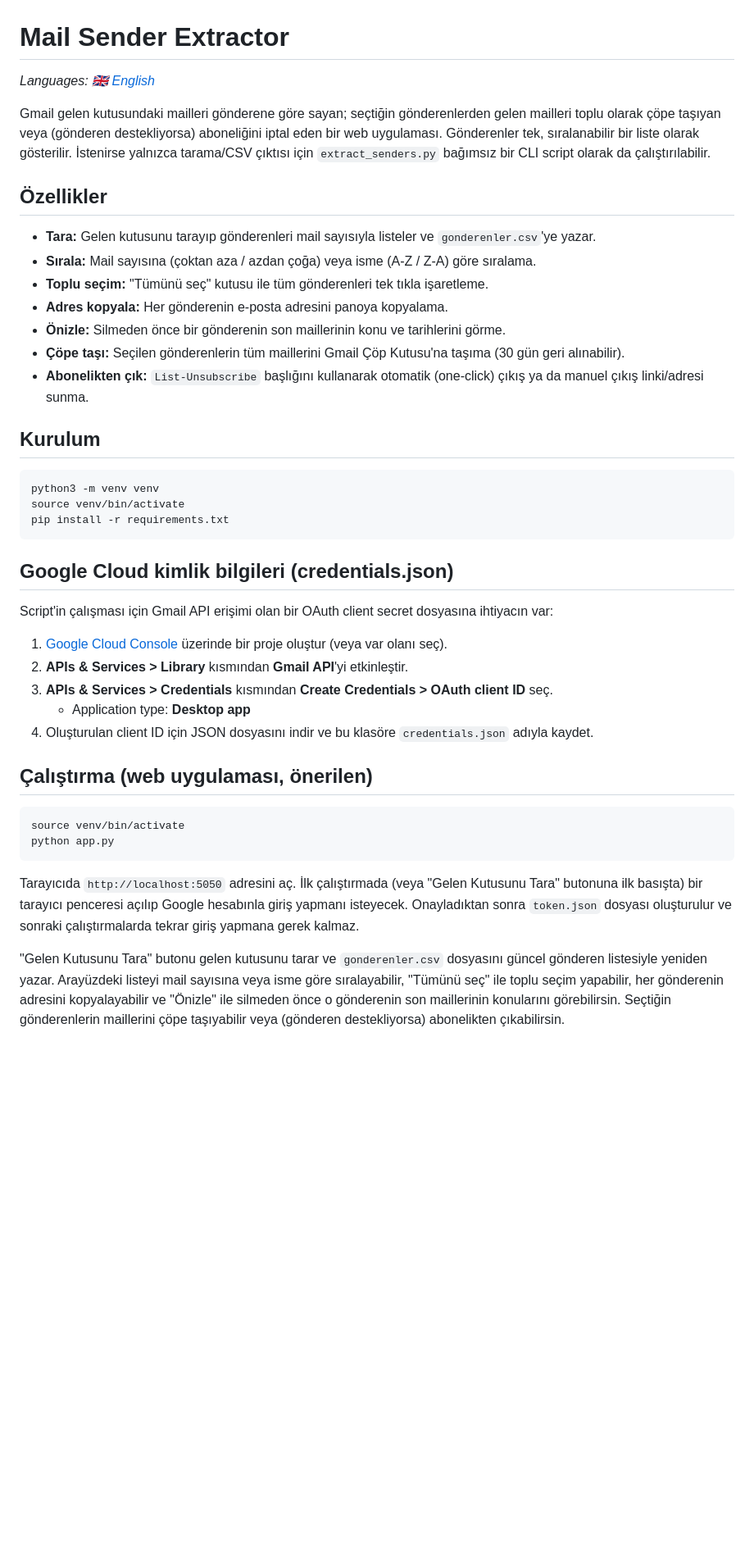
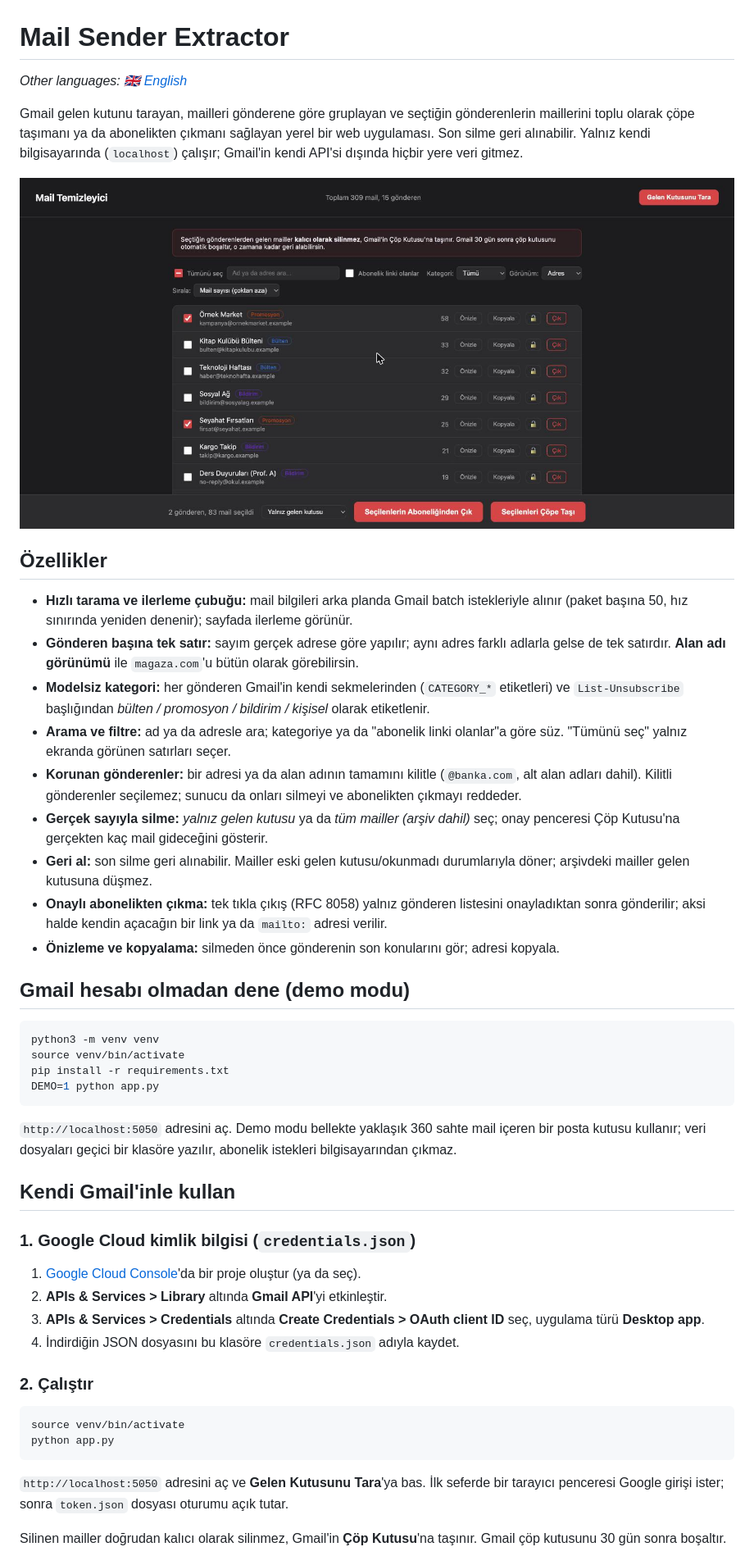
Before and after one commit to dogukannparlak/mail-sender-extractor, a Markdown page: README.tr.md, the part around one of its changes. Shown at 82% size. Drawn GitHub-style; pictures changed too: docs/screenshot.jpg (added); blank space fills up the shorter version.

Commit message:
docs: rewrite README (EN + TR) for the new features, demo mode and security model
Co-Authored-By: Claude Opus 5.5 <noreply@anthropic.com>

````diff
--- a/README.tr.md
+++ b/README.tr.md
@@ -1,56 +1,68 @@
 # Mail Sender Extractor
 
-*Languages: [🇬🇧 English](README.md)*
+*Other languages: [🇬🇧 English](README.md)*
 
-Gmail gelen kutusundaki mailleri gönderene göre sayan; seçtiğin gönderenlerden gelen mailleri
-toplu olarak çöpe taşıyan veya (gönderen destekliyorsa) aboneliğini iptal eden bir web uygulaması.
-Gönderenler tek, sıralanabilir bir liste olarak gösterilir. İstenirse yalnızca tarama/CSV çıktısı
-için `extract_senders.py` bağımsız bir CLI script olarak da çalıştırılabilir.
+Gmail gelen kutunu tarayan, mailleri gönderene göre gruplayan ve seçtiğin gönderenlerin
+maillerini toplu olarak çöpe taşımanı ya da abonelikten çıkmanı sağlayan yerel bir web
+uygulaması. Son silme geri alınabilir. Yalnız kendi bilgisayarında (`localhost`) çalışır;
+Gmail'in kendi API'si dışında hiçbir yere veri gitmez.
+
+![Demo modunda gönderen listesi](docs/screenshot.jpg)
 
 ## Özellikler
 
-- **Tara:** Gelen kutusunu tarayıp gönderenleri mail sayısıyla listeler ve `gonderenler.csv`'ye yazar.
-- **Sırala:** Mail sayısına (çoktan aza / azdan çoğa) veya isme (A‑Z / Z‑A) göre sıralama.
-- **Toplu seçim:** "Tümünü seç" kutusu ile tüm gönderenleri tek tıkla işaretleme.
-- **Adres kopyala:** Her gönderenin e-posta adresini panoya kopyalama.
-- **Önizle:** Silmeden önce bir gönderenin son maillerinin konu ve tarihlerini görme.
-- **Çöpe taşı:** Seçilen gönderenlerin tüm maillerini Gmail Çöp Kutusu'na taşıma (30 gün geri alınabilir).
-- **Abonelikten çık:** `List-Unsubscribe` başlığını kullanarak otomatik (one-click) çıkış ya da
-  manuel çıkış linki/adresi sunma.
+- **Hızlı tarama ve ilerleme çubuğu:** mail bilgileri arka planda Gmail batch istekleriyle
+  alınır (paket başına 50, hız sınırında yeniden denenir); sayfada ilerleme görünür.
+- **Gönderen başına tek satır:** sayım gerçek adrese göre yapılır; aynı adres farklı adlarla
+  gelse de tek satırdır. **Alan adı görünümü** ile `magaza.com`'u bütün olarak görebilirsin.
+- **Modelsiz kategori:** her gönderen Gmail'in kendi sekmelerinden (`CATEGORY_*` etiketleri)
+  ve `List-Unsubscribe` başlığından *bülten / promosyon / bildirim / kişisel* olarak etiketlenir.
+- **Arama ve filtre:** ad ya da adresle ara; kategoriye ya da "abonelik linki olanlar"a göre
+  süz. "Tümünü seç" yalnız ekranda görünen satırları seçer.
+- **Korunan gönderenler:** bir adresi ya da alan adının tamamını kilitle (`@banka.com`, alt
+  alan adları dahil). Kilitli gönderenler seçilemez; sunucu da onları silmeyi ve abonelikten
+  çıkmayı reddeder.
+- **Gerçek sayıyla silme:** *yalnız gelen kutusu* ya da *tüm mailler (arşiv dahil)* seç; onay
+  penceresi Çöp Kutusu'na gerçekten kaç mail gideceğini gösterir.
+- **Geri al:** son silme geri alınabilir. Mailler eski gelen kutusu/okunmadı durumlarıyla
+  döner; arşivdeki mailler gelen kutusuna düşmez.
+- **Onaylı abonelikten çıkma:** tek tıkla çıkış (RFC 8058) yalnız gönderen listesini onayladıktan
+  sonra gönderilir; aksi halde kendin açacağın bir link ya da `mailto:` adresi verilir.
+- **Önizleme ve kopyalama:** silmeden önce gönderenin son konularını gör; adresi kopyala.
 
-## Kurulum
+## Gmail hesabı olmadan dene (demo modu)
 
 ```bash
 python3 -m venv venv
 source venv/bin/activate
 pip install -r requirements.txt
+DEMO=1 python app.py
 ```
 
-## Google Cloud kimlik bilgileri (credentials.json)
+`http://localhost:5050` adresini aç. Demo modu bellekte yaklaşık 360 sahte mail içeren bir
+posta kutusu kullanır; veri dosyaları geçici bir klasöre yazılır, abonelik istekleri
+bilgisayarından çıkmaz.
 
-Script'in çalışması için Gmail API erişimi olan bir OAuth client secret dosyasına ihtiyacın var:
+## Kendi Gmail'inle kullan
 
-1. [Google Cloud Console](https://console.cloud.google.com/) üzerinde bir proje oluştur (veya var olanı seç).
-2. **APIs & Services > Library** kısmından **Gmail API**'yi etkinleştir.
-3. **APIs & Services > Credentials** kısmından **Create Credentials > OAuth client ID** seç.
-   - Application type: **Desktop app**
-4. Oluşturulan client ID için JSON dosyasını indir ve bu klasöre `credentials.json` adıyla kaydet.
+### 1. Google Cloud kimlik bilgisi (`credentials.json`)
 
-## Çalıştırma (web uygulaması, önerilen)
+1. [Google Cloud Console](https://console.cloud.google.com/)'da bir proje oluştur (ya da seç).
+2. **APIs & Services > Library** altında **Gmail API**'yi etkinleştir.
+3. **APIs & Services > Credentials** altında **Create Credentials > OAuth client ID** seç,
+   uygulama türü **Desktop app**.
+4. İndirdiğin JSON dosyasını bu klasöre `credentials.json` adıyla kaydet.
+
+### 2. Çalıştır
 
 ```bash
 source venv/bin/activate
 python app.py
 ```
 
-Tarayıcıda `http://localhost:5050` adresini aç. İlk çalıştırmada (veya "Gelen Kutusunu Tara"
-butonuna ilk basışta) bir tarayıcı penceresi açılıp Google hesabınla giriş yapmanı isteyecek.
-Onayladıktan sonra `token.json` dosyası oluşturulur ve sonraki çalıştırmalarda tekrar giriş
-yapmana gerek kalmaz.
+`http://localhost:5050` adresini aç ve **Gelen Kutusunu Tara**'ya bas. İlk seferde bir tarayıcı
+penceresi Google girişi ister; sonra `token.json` dosyası oturumu açık tutar.
 
-"Gelen Kutusunu Tara" butonu gelen kutusunu tarar ve `gonderenler.csv` dosyasını güncel gönderen
-listesiyle yeniden yazar. Arayüzdeki listeyi mail sayısına veya isme göre sıralayabilir, "Tümünü
-seç" ile toplu seçim yapabilir, her gönderenin adresini kopyalayabilir ve "Önizle" ile silmeden
-önce o gönderenin son maillerinin konularını görebilirsin. Seçtiğin gönderenlerin maillerini çöpe
-taşıyabilir veya (gönderen destekliyorsa) abonelikten çıkabilirsin.
+Silinen mailler doğrudan kalıcı olarak silinmez, Gmail'in **Çöp Kutusu**'na taşınır. Gmail çöp
+kutusunu 30 gün sonra boşaltır.
 
````
Also changed, not shown: other parts of README.tr.md (+46 -15 lines), README.md (+83 -43 lines).
